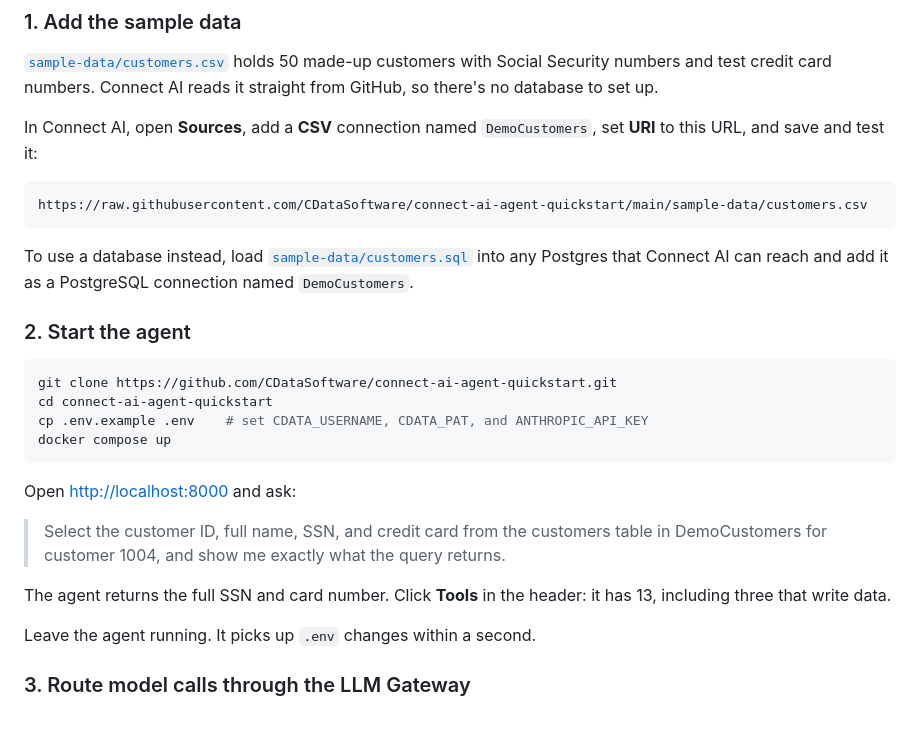
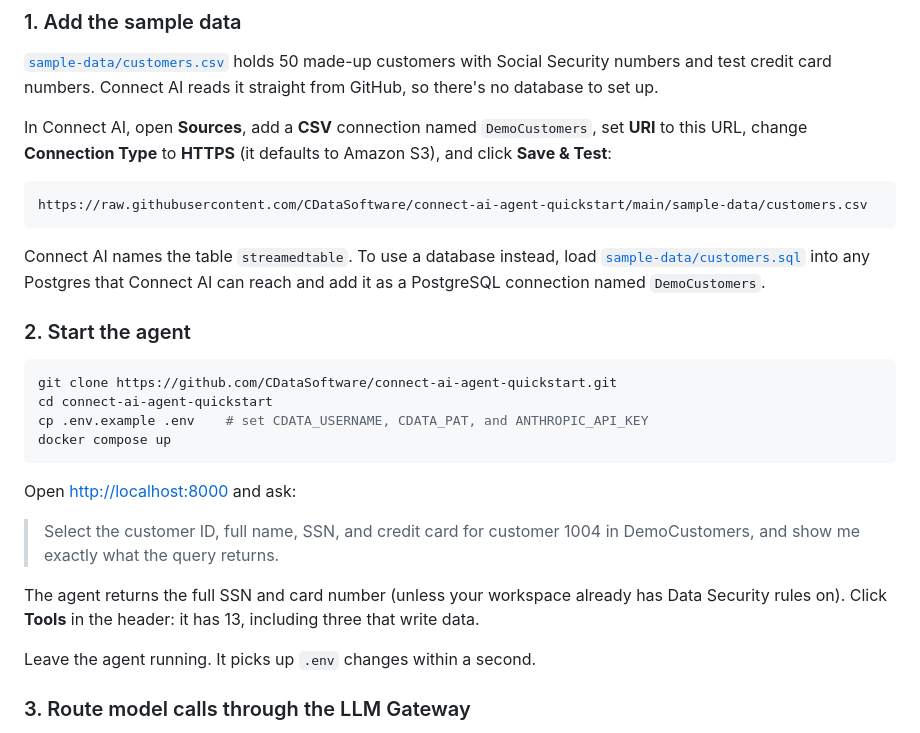
Before and after one commit to CDataSoftware/connect-ai-agent-quickstart, a Markdown page: README.md, the part around the change. Drawn GitHub-style.

Commit message:
fix: Set the CSV connection type to HTTPS and drop the table name from the sample question

````diff
--- a/README.md
+++ b/README.md
@@ -24,13 +24,13 @@ A sample AI agent that answers questions about your business data through CData
 
 [`sample-data/customers.csv`](sample-data/customers.csv) holds 50 made-up customers with Social Security numbers and test credit card numbers. Connect AI reads it straight from GitHub, so there's no database to set up.
 
-In Connect AI, open **Sources**, add a **CSV** connection named `DemoCustomers`, set **URI** to this URL, and save and test it:
+In Connect AI, open **Sources**, add a **CSV** connection named `DemoCustomers`, set **URI** to this URL, change **Connection Type** to **HTTPS** (it defaults to Amazon S3), and click **Save & Test**:
 
 ```text
 https://raw.githubusercontent.com/CDataSoftware/connect-ai-agent-quickstart/main/sample-data/customers.csv
 ```
 
-To use a database instead, load [`sample-data/customers.sql`](sample-data/customers.sql) into any Postgres that Connect AI can reach and add it as a PostgreSQL connection named `DemoCustomers`.
+Connect AI names the table `streamedtable`. To use a database instead, load [`sample-data/customers.sql`](sample-data/customers.sql) into any Postgres that Connect AI can reach and add it as a PostgreSQL connection named `DemoCustomers`.
 
 ### 2. Start the agent
 
@@ -43,9 +43,9 @@ docker compose up
 
 Open <http://localhost:8000> and ask:
 
-> Select the customer ID, full name, SSN, and credit card from the customers table in DemoCustomers for customer 1004, and show me exactly what the query returns.
+> Select the customer ID, full name, SSN, and credit card for customer 1004 in DemoCustomers, and show me exactly what the query returns.
 
-The agent returns the full SSN and card number. Click **Tools** in the header: it has 13, including three that write data.
+The agent returns the full SSN and card number (unless your workspace already has Data Security rules on). Click **Tools** in the header: it has 13, including three that write data.
 
 Leave the agent running. It picks up `.env` changes within a second.
 
````
